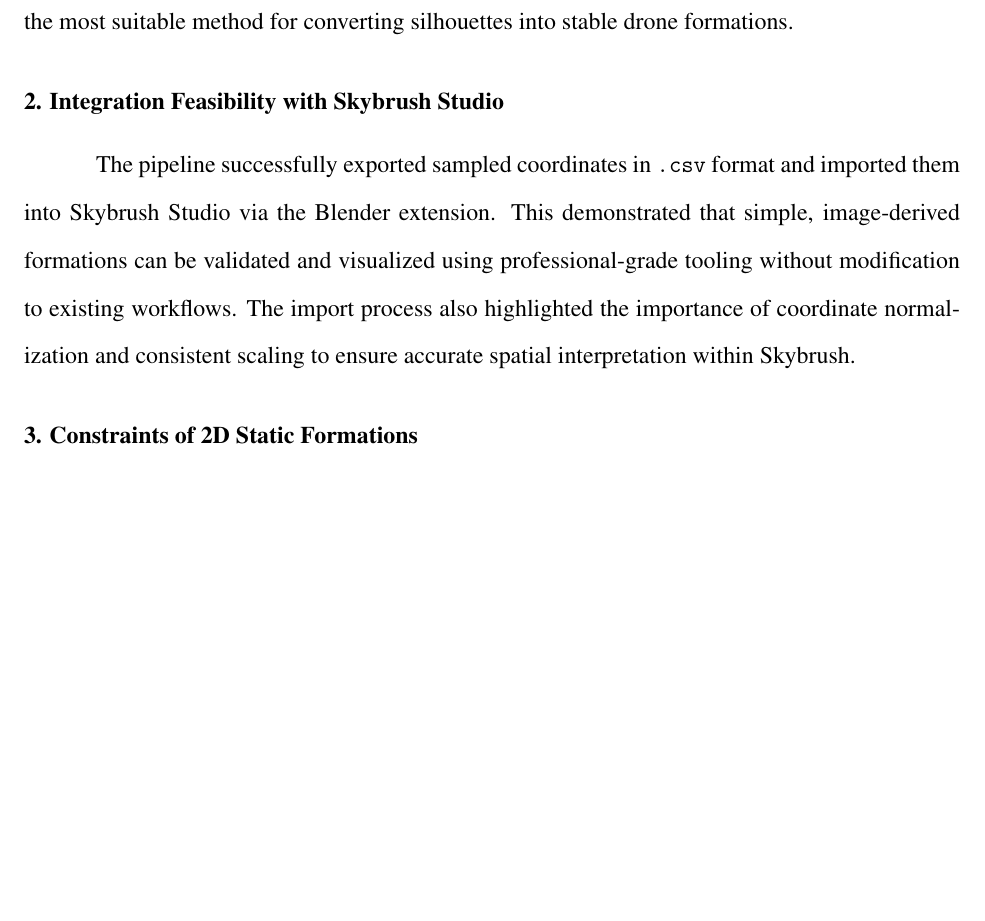
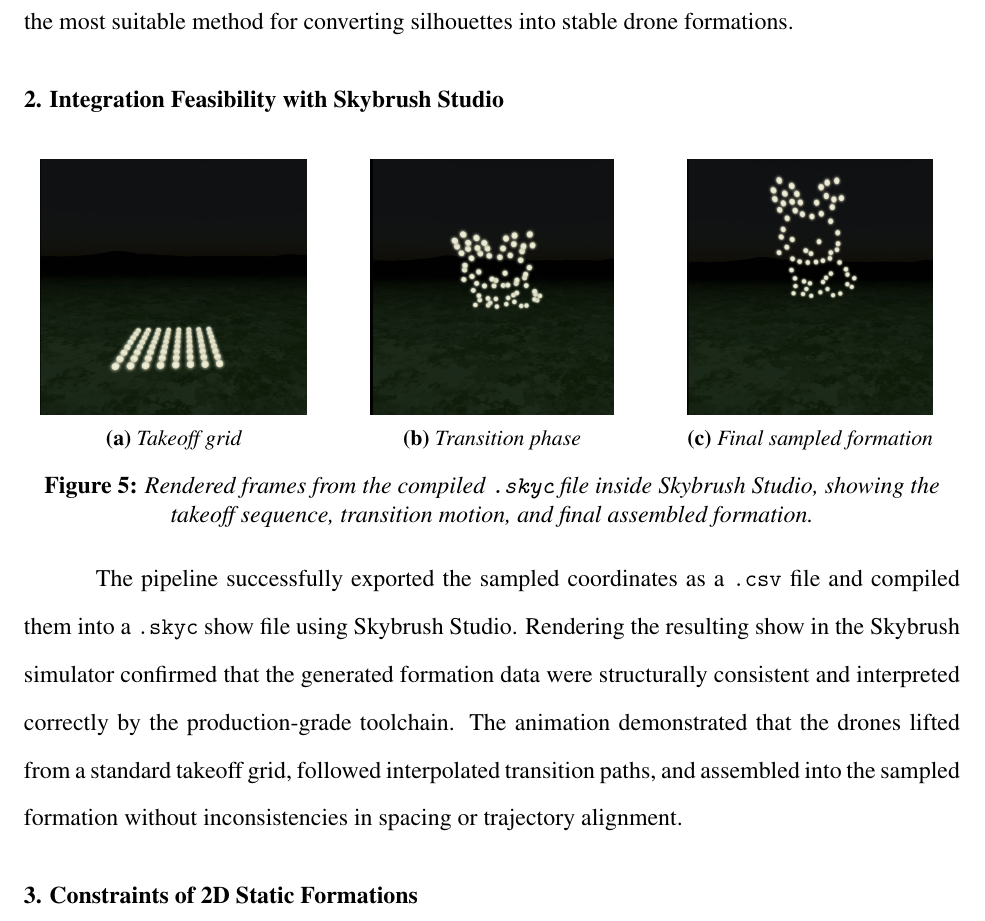
Before and after one commit to Sarztak/capstone-research-paper, a LaTeX document (capstone_paper/main.tex, which reads capstone_paper/chapters/05_findings.tex): part of page 19 of 24, cut so that both start at the same text, the shorter picture padded with empty space. Compiled offline with pdfLaTeX.

Commit message:
rebasing 5

```diff
--- a/capstone_paper/chapters/05_findings.tex
+++ b/capstone_paper/chapters/05_findings.tex
@@ -34,10 +34,39 @@ This project does not aim to demonstrate autonomous LLM-driven choreography, but
 
 Evaluation of the image-to-formation stage showed that the choice of sampling strategy has a decisive impact on the recognizability and structural coherence of the resulting drone layouts. As illustrated in Figure 2, grid sampling runs efficiently but produces uneven point density that distorts fine details. Blue-noise sampling generates more uniformly spaced points, yet the result appears visually scattered and often loses the silhouette’s global structure. Farthest-point sampling consistently produced the most stable and interpretable formations by preserving overall shape while maintaining minimum spacing between drones, making it the most suitable method for converting binary silhouettes into deployable formations.valuation of the image-to-formation stage demonstrated that sampling strategy plays a decisive role in the recognizability and structural coherence of the resulting drone layouts. Grid sampling proved efficient but produced uneven density. Blue-noise sampling yielded visually scattered formations. Farthest-point sampling consistently preserved global structure while maintaining minimum separation constraints, making it the most suitable method for converting silhouettes into stable drone formations.
 
-
 \subsection{2. Integration Feasibility with Skybrush Studio}
 
-The pipeline successfully exported sampled coordinates in \texttt{.csv} format and imported them into Skybrush Studio via the Blender extension. This demonstrated that simple, image-derived formations can be validated and visualized using professional-grade tooling without modification to existing workflows. The import process also highlighted the importance of coordinate normalization and consistent scaling to ensure accurate spatial interpretation within Skybrush.
+\begin{figure}[htbp]
+    \centering
+    \begin{subfigure}[t]{0.32\textwidth}
+        \centering
+        \includegraphics[height=4.5cm]{figures/findings/takeoff_grid.png}
+        \caption{Takeoff grid}
+    \end{subfigure}%
+    \hfill
+    \begin{subfigure}[t]{0.32\textwidth}
+        \centering
+        \includegraphics[height=4.5cm]{figures/findings/ascent_transition.png}
+        \caption{Transition phase}
+    \end{subfigure}%
+    \hfill
+    \begin{subfigure}[t]{0.32\textwidth}
+        \centering
+        \includegraphics[height=4.5cm]{figures/findings/final_formation.png}
+        \caption{Final sampled formation}
+    \end{subfigure}
+    \caption{Rendered frames from the compiled \texttt{.skyc} file inside Skybrush Studio, showing the takeoff sequence, transition motion, and final assembled formation.}
+    \label{fig:skyc_render}
+\end{figure}
+
+
+
+The pipeline successfully exported the sampled coordinates as a \texttt{.csv} file and compiled them into a \texttt{.skyc} show file using Skybrush Studio. Rendering the resulting show in the
+Skybrush simulator confirmed that the generated formation data were structurally consistent and
+interpreted correctly by the production-grade toolchain. The animation demonstrated that the
+drones lifted from a standard takeoff grid, followed interpolated transition paths, and assembled
+into the sampled formation without inconsistencies in spacing or trajectory alignment.
+
 
 \subsection{3. Constraints of 2D Static Formations}
 
```
Also changed, not shown: capstone_paper/figures/findings/ascent_transition.png (added), capstone_paper/figures/findings/final_formation.png (added), capstone_paper/figures/findings/takeoff_grid.png (added).
